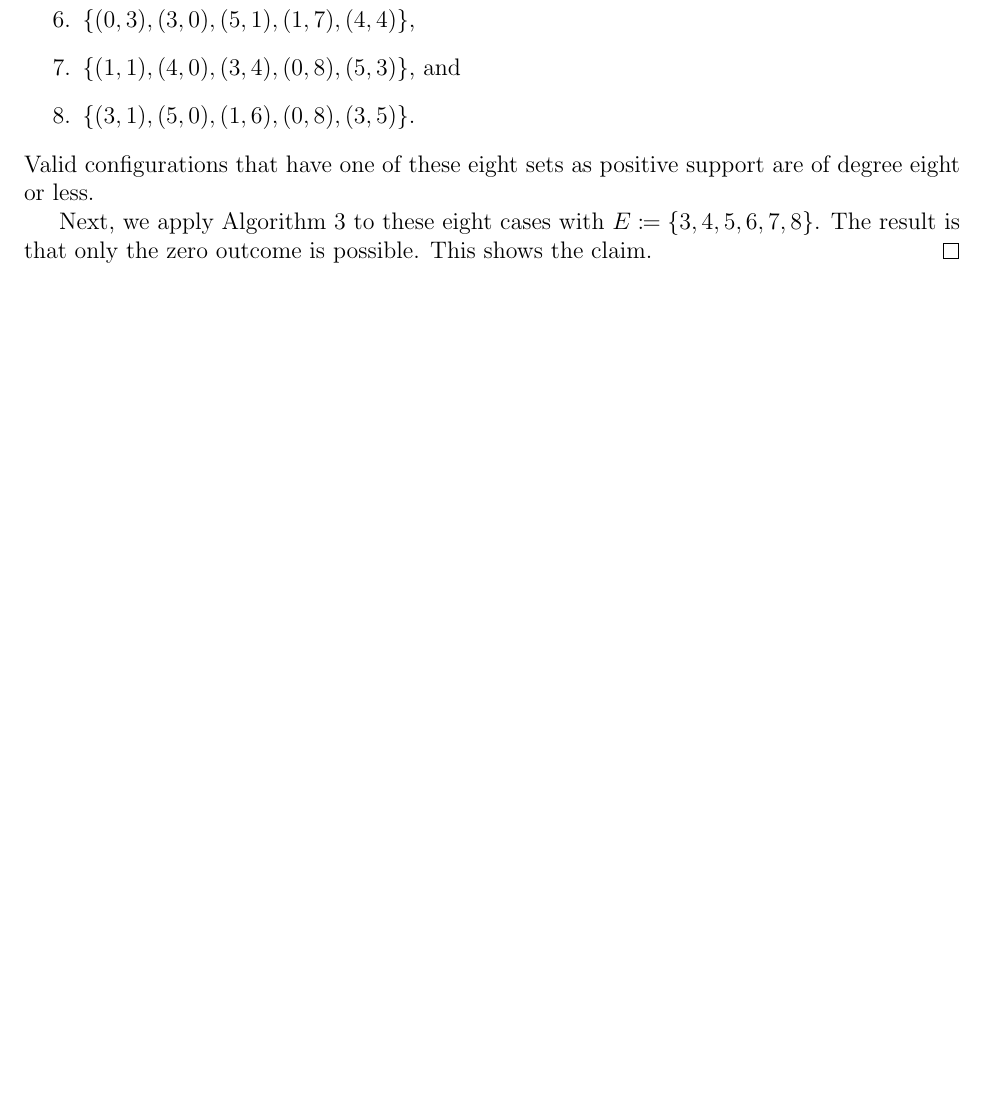
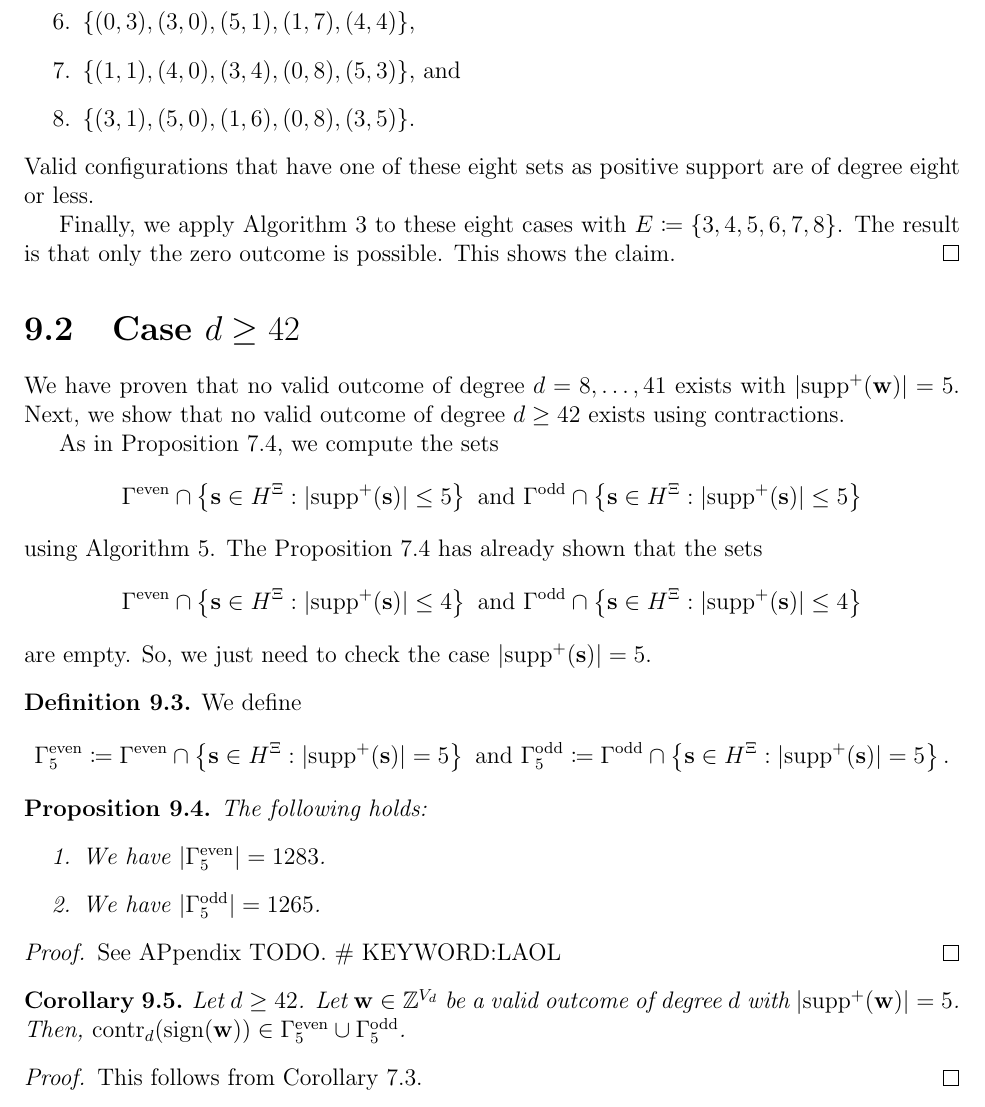
Before and after one commit to geniegeist/master-thesis, a LaTeX thesis (main/thesis.tex, which reads main/chap9.tex): part of page 80 of 81, cut so that both start at the same text, the shorter picture padded with empty space. Compiled offline with pdfLaTeX.

Commit message:
Save point 🦀

```diff
--- a/main/chap9.tex
+++ b/main/chap9.tex
@@ -78,5 +81,52 @@ First, we show similar to Proposition \ref{prop:jdngkjrenj3nw} that no outcome o
     \end{enumerate}
     Valid configurations that have one of these eight sets as positive support are of degree eight or less.
 
-    Next, we apply Algorithm \ref{alg:hyperfield_criterion:is_zero_general} to these eight cases with \( E \coloneqq \left\{ 3,4,5,6,7,8 \right\} \). The result is that only the zero outcome is possible. This shows the claim.
+    Finally, we apply Algorithm \ref{alg:hyperfield_criterion:is_zero_general} to these eight cases with \( E \coloneqq \left\{ 3,4,5,6,7,8 \right\} \). The result is that only the zero outcome is possible. This shows the claim.
 \end{proof}
+
+\section{Case \( d \geq 42 \)}
+
+We have proven that no valid outcome of degree \( d = 8, \dots, 41 \) exists with \( |\mathrm{supp}^+(\mathbf w)| = 5 \). Next, we show that no valid outcome of degree \( d \geq 42 \) exists using contractions.
+
+As in Proposition \ref{prop:jasndkjsnjsnkjs}, we compute the sets
+\begin{gather*}
+    \Gamma^{\mathrm{even}} \cap \left\{ \mathbf{s} \in H^{\Xi} : \lvert \mathrm{supp}^+(\mathbf{s}) \rvert \leq 5 \right\} \text{ and }
+    \Gamma^{\mathrm{odd}} \cap \left\{ \mathbf{s} \in H^{\Xi} : \lvert \mathrm{supp}^+(\mathbf{s}) \rvert \leq 5 \right\}
+\end{gather*}
+using Algorithm \ref{alg:hyperfield_criterion:efficient}. The Proposition \ref{prop:jasndkjsnjsnkjs} has already shown that the sets
+\begin{align*}
+    \Gamma^{\mathrm{even}} \cap \left\{ \mathbf{s} \in H^{\Xi} : \lvert \mathrm{supp}^+(\mathbf{s}) \rvert \leq 4 \right\} \text{ and }
+    \Gamma^{\mathrm{odd}} \cap \left\{ \mathbf{s} \in H^{\Xi} : \lvert \mathrm{supp}^+(\mathbf{s}) \rvert \leq 4 \right\}
+\end{align*}
+are empty. So, we just need to check the case \( \lvert \mathrm{supp}^+(\mathbf{s}) \rvert = 5 \).
+
+
+
+\begin{definition}
+    We define
+    \begin{gather*}
+        \Gamma^{\mathrm{even}}_5 \coloneqq \Gamma^{\mathrm{even}} \cap \left\{ \mathbf{s} \in H^{\Xi} : \lvert \mathrm{supp}^+(\mathbf{s}) \rvert = 5 \right\}
+        \text{ and }
+        \Gamma^{\mathrm{odd}}_5 \coloneqq \Gamma^{\mathrm{odd}} \cap \left\{ \mathbf{s} \in H^{\Xi} : \lvert \mathrm{supp}^+(\mathbf{s}) \rvert = 5 \right\}.
+    \end{gather*}
+\end{definition}
+
+\begin{proposition}
+    The following holds:
+    \begin{enumerate}
+        \item We have \( \lvert \Gamma^{\mathrm{even}}_5 \rvert  = 1283\).
+        \item We have \( \lvert \Gamma^{\mathrm{odd}}_5 \rvert  = 1265\).
+    \end{enumerate}
+\end{proposition}
+
+\begin{proof}
+    See APpendix TODO. \# KEYWORD:LAOL
+\end{proof}
+
+\begin{corollary}
+    Let \( d\geq 42 \). Let \( \mathbf{w} \in \mathbb{Z}^{V_d} \) be a valid outcome of degree \( d \) with \( |\mathrm{supp}^+(\mathbf w)| = 5 \). Then, \( \mathrm{contr}_d(\mathrm{sign}(\mathbf{w})) \in \Gamma^{\mathrm{even}}_5 \cup \Gamma^{\mathrm{odd}}_5 \).
+\end{corollary}
+
+\begin{proof}
+    This follows from Corollary \ref{cor:validwunfwufneuiw}.
+\end{proof}
```
Also changed, not shown: main/chap7.tex (+1 -3 lines), main/thesis.pdf, main/chap9.tex (3 more changed lines), 1 other file.
